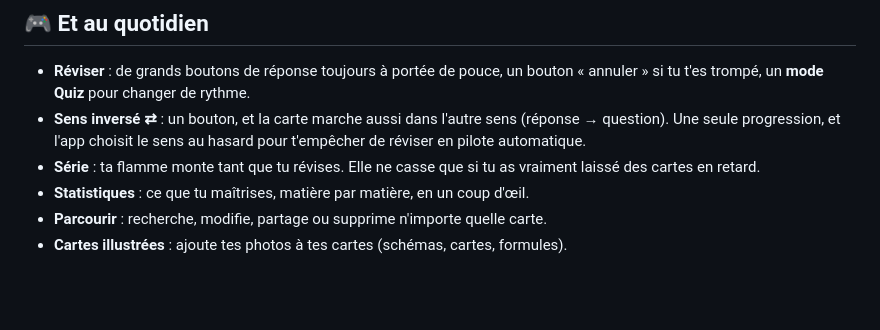
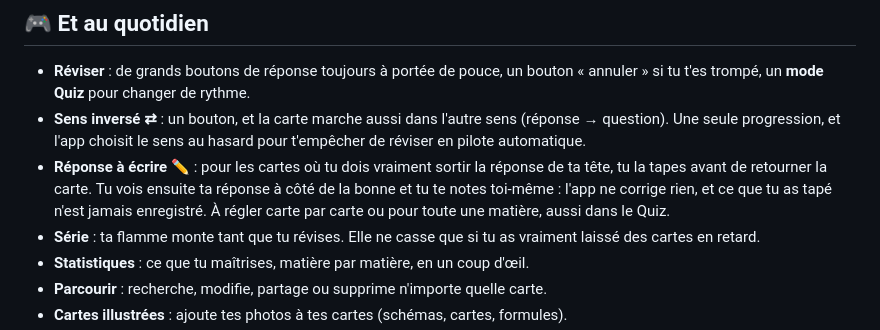
Before and after one commit to FuturePlum/MEMORIA-a-level-up-flashcard-app, a Markdown page: README.md, the part around the change. Rendered like a GitHub page; blank space fills up the shorter version.

```diff
--- a/README.md
+++ b/README.md
@@ -57,6 +57,7 @@ Tu choisis l'heure. Si des cartes t'attendent, tu reçois la notification ; si t
 
 - **Réviser** : de grands boutons de réponse toujours à portée de pouce, un bouton « annuler » si tu t'es trompé, un **mode Quiz** pour changer de rythme.
 - **Sens inversé ⇄** : un bouton, et la carte marche aussi dans l'autre sens (réponse → question). Une seule progression, et l'app choisit le sens au hasard pour t'empêcher de réviser en pilote automatique.
+- **Réponse à écrire ✏️** : pour les cartes où tu dois vraiment sortir la réponse de ta tête, tu la tapes avant de retourner la carte. Tu vois ensuite ta réponse à côté de la bonne et tu te notes toi-même : l'app ne corrige rien, et ce que tu as tapé n'est jamais enregistré. À régler carte par carte ou pour toute une matière, aussi dans le Quiz.
 - **Série** : ta flamme monte tant que tu révises. Elle ne casse que si tu as vraiment laissé des cartes en retard.
 - **Statistiques** : ce que tu maîtrises, matière par matière, en un coup d'œil.
 - **Parcourir** : recherche, modifie, partage ou supprime n'importe quelle carte.
```
